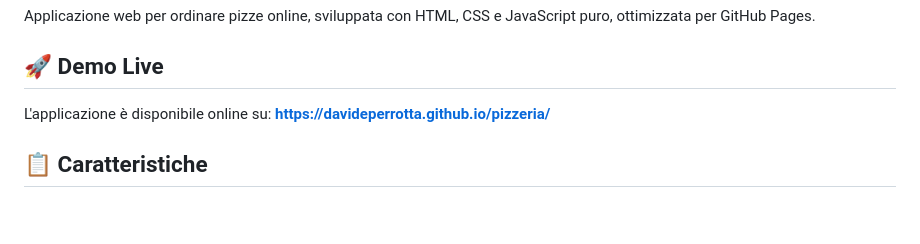
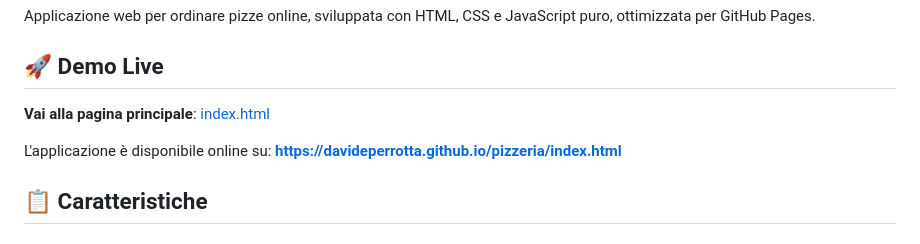
Before and after one commit to davideperrotta/pizzeria, a Markdown page: README.md, the part around the change. Rendered like a GitHub page; blank space fills up the shorter version.

Commit message:
Fix README with direct link to index.html

```diff
--- a/README.md
+++ b/README.md
@@ -4,7 +4,9 @@ Applicazione web per ordinare pizze online, sviluppata con HTML, CSS e JavaScrip
 
 ## 🚀 Demo Live
 
-L'applicazione è disponibile online su: **https://davideperrotta.github.io/pizzeria/**
+**Vai alla pagina principale**: [index.html](./index.html)
+
+L'applicazione è disponibile online su: **https://davideperrotta.github.io/pizzeria/index.html**
 
 ## 📋 Caratteristiche
 
```
